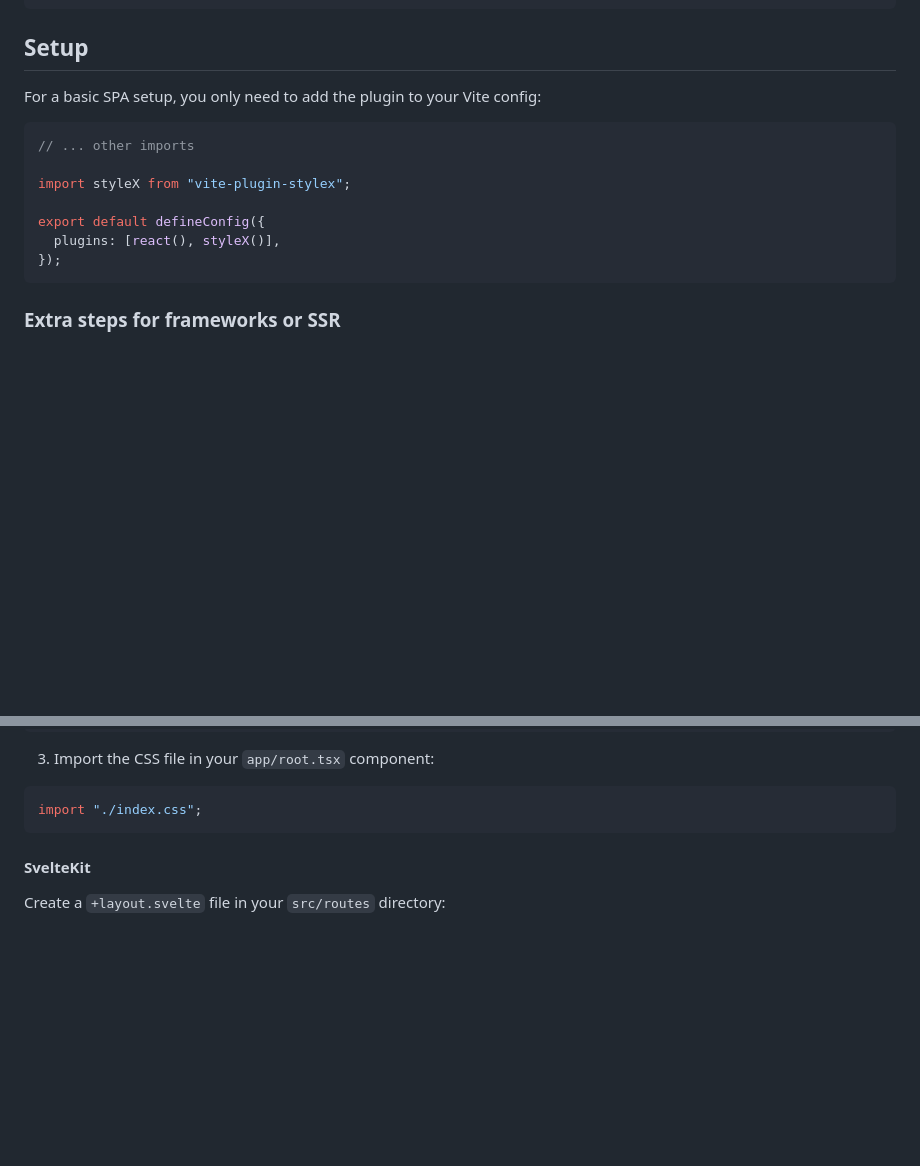
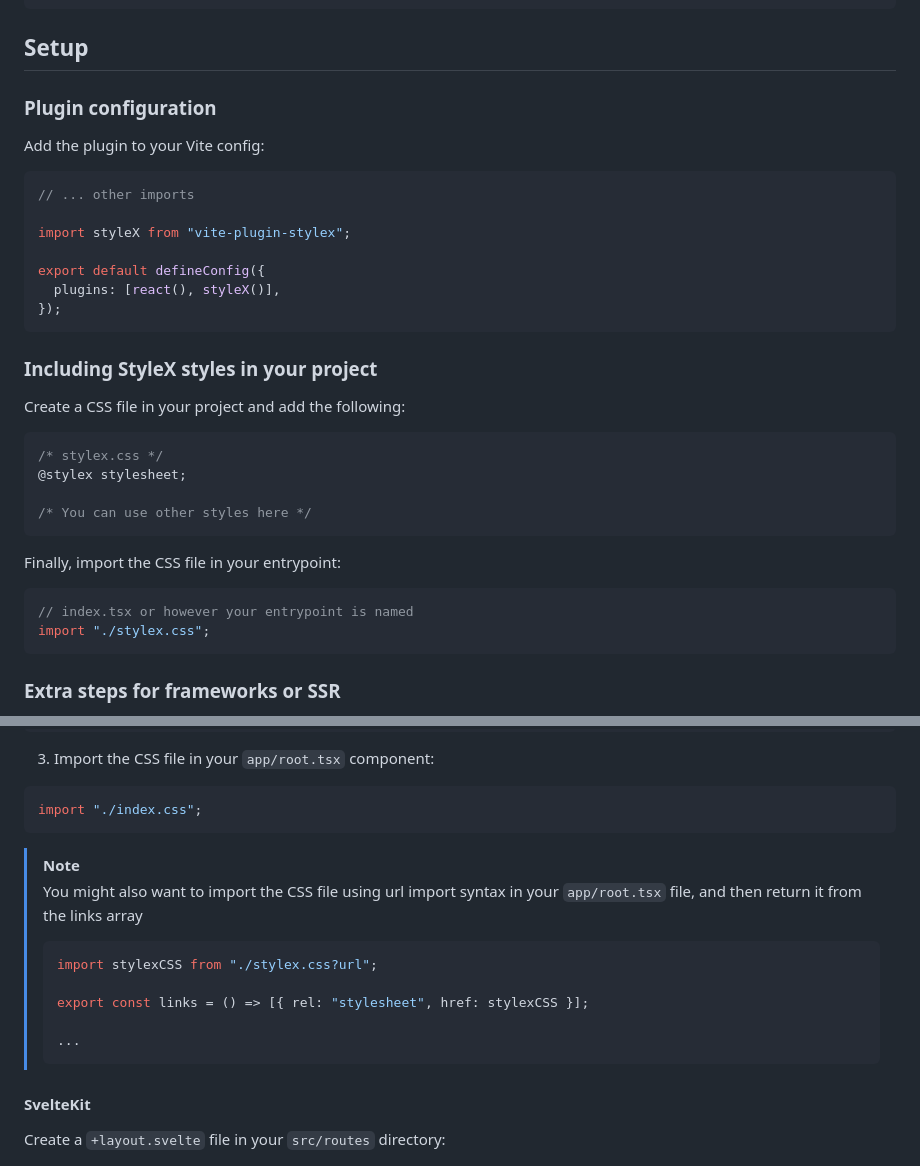
Before and after one commit to HorusGoul/vite-plugin-stylex, a Markdown page: README.md, 2 parts joined by grey strips. GitHub-like rendering; blank space fills up the shorter version.

````diff
--- a/README.md
+++ b/README.md
@@ -21,7 +21,9 @@ pnpm add --save-dev vite-plugin-stylex
 
 ## Setup
 
-For a basic SPA setup, you only need to add the plugin to your Vite config:
+### Plugin configuration
+
+Add the plugin to your Vite config:
 
 ```ts
 // ... other imports
@@ -31,6 +33,24 @@ import styleX from "vite-plugin-stylex";
 export default defineConfig({
   plugins: [react(), styleX()],
 });
+```
+
+### Including StyleX styles in your project
+
+Create a CSS file in your project and add the following:
+
+```css
+/* stylex.css */
+@stylex stylesheet;
+
+/* You can use other styles here */
+```
+
+Finally, import the CSS file in your entrypoint:
+
+```ts
+// index.tsx or however your entrypoint is named
+import "./stylex.css";
 ```
 
 ### Extra steps for frameworks or SSR
@@ -59,6 +79,18 @@ Other setups may require extra steps to get StyleX working. For example, Remix r
 ```tsx
 import "./index.css";
 ```
+
+> [!NOTE]
+> You might also want to import the CSS file using url import syntax in your `app/root.tsx` file, and then return it
+> from the links array
+>
+> ```ts
+> import stylexCSS from "./stylex.css?url";
+>
+> export const links = () => [{ rel: "stylesheet", href: stylexCSS }];
+>
+> ...
+> ```
 
 #### SvelteKit
 
````
Also changed, not shown: other parts of README.md (+7 -7 lines).
